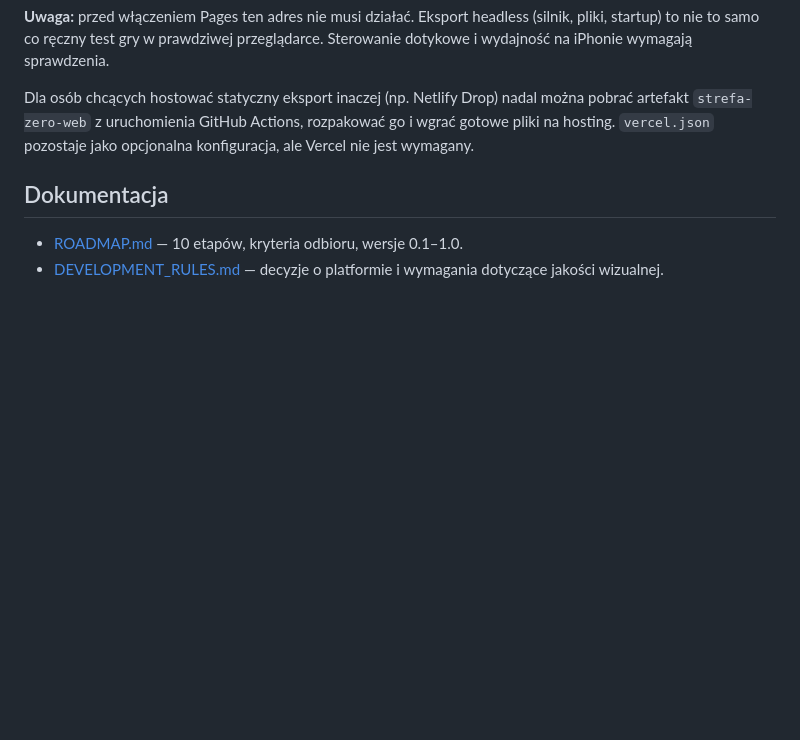
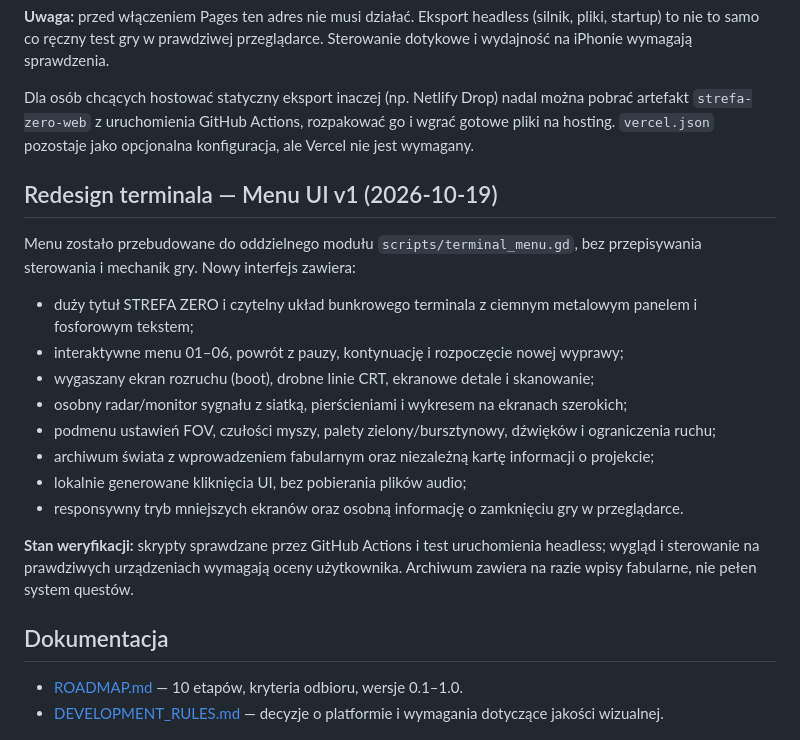
Before and after one commit to misza3444/fallout, a Markdown page: README.md, the part around the change. Drawn GitHub-style; blank space fills up the shorter version.

Commit message:
docs(ui): describe implemented terminal menu redesign and limitations

```diff
--- a/README.md
+++ b/README.md
@@ -53,6 +53,22 @@
 
 Dla osób chcących hostować statyczny eksport inaczej (np. Netlify Drop) nadal można pobrać artefakt `strefa-zero-web` z uruchomienia GitHub Actions, rozpakować go i wgrać gotowe pliki na hosting. `vercel.json` pozostaje jako opcjonalna konfiguracja, ale Vercel nie jest wymagany.
 
+
+## Redesign terminala — Menu UI v1 (2026-10-19)
+
+Menu zostało przebudowane do oddzielnego modułu `scripts/terminal_menu.gd`, bez przepisywania sterowania i mechanik gry. Nowy interfejs zawiera:
+
+- duży tytuł STREFA ZERO i czytelny układ bunkrowego terminala z ciemnym metalowym panelem i fosforowym tekstem;
+- interaktywne menu 01–06, powrót z pauzy, kontynuację i rozpoczęcie nowej wyprawy;
+- wygaszany ekran rozruchu (boot), drobne linie CRT, ekranowe detale i skanowanie;
+- osobny radar/monitor sygnału z siatką, pierścieniami i wykresem na ekranach szerokich;
+- podmenu ustawień FOV, czułości myszy, palety zielony/bursztynowy, dźwięków i ograniczenia ruchu;
+- archiwum świata z wprowadzeniem fabularnym oraz niezależną kartę informacji o projekcie;
+- lokalnie generowane kliknięcia UI, bez pobierania plików audio;
+- responsywny tryb mniejszych ekranów oraz osobną informację o zamknięciu gry w przeglądarce.
+
+**Stan weryfikacji:** skrypty sprawdzane przez GitHub Actions i test uruchomienia headless; wygląd i sterowanie na prawdziwych urządzeniach wymagają oceny użytkownika. Archiwum zawiera na razie wpisy fabularne, nie pełen system questów.
+
 ## Dokumentacja
 
 - [ROADMAP.md](ROADMAP.md) — 10 etapów, kryteria odbioru, wersje 0.1–1.0.
```
